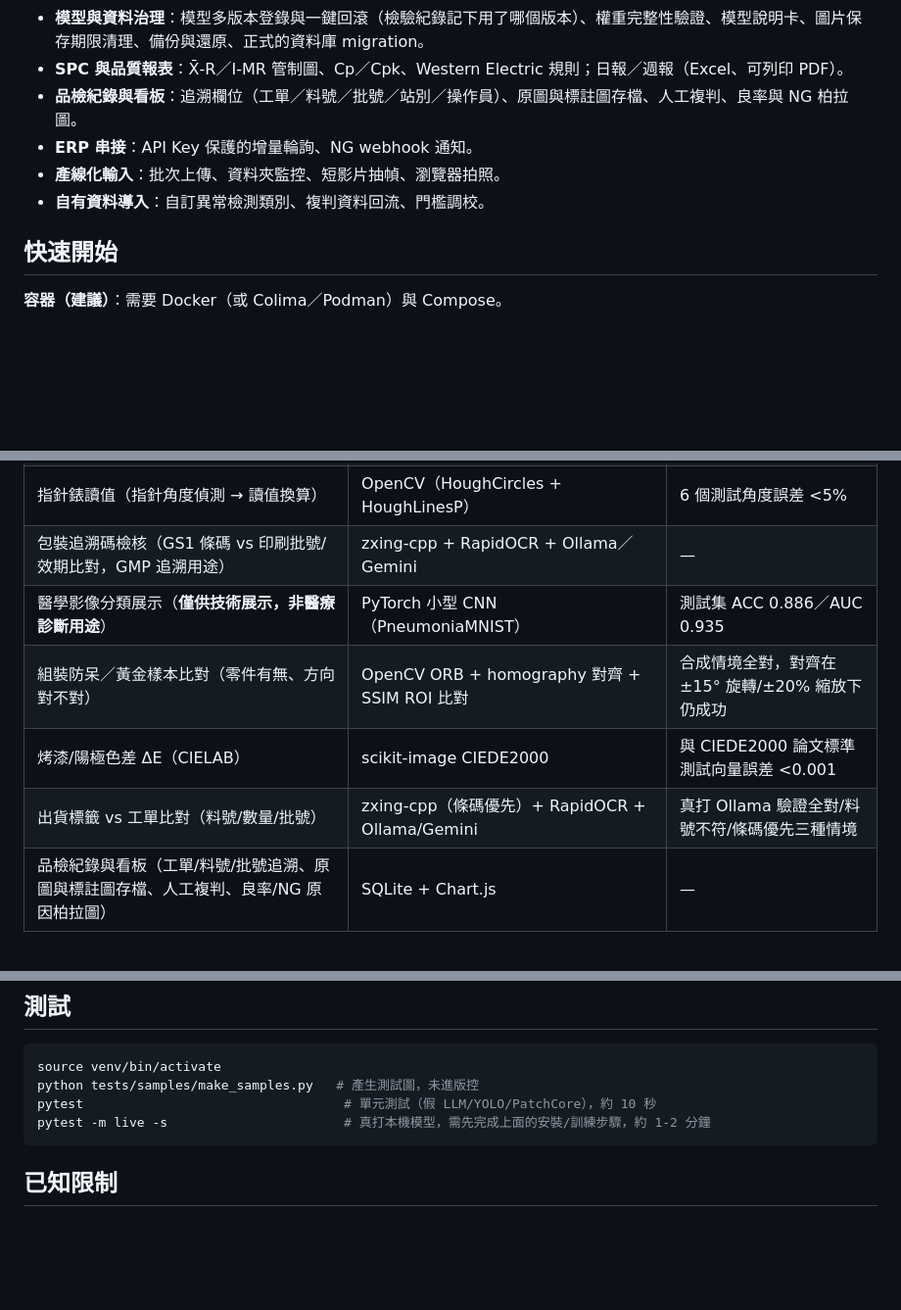
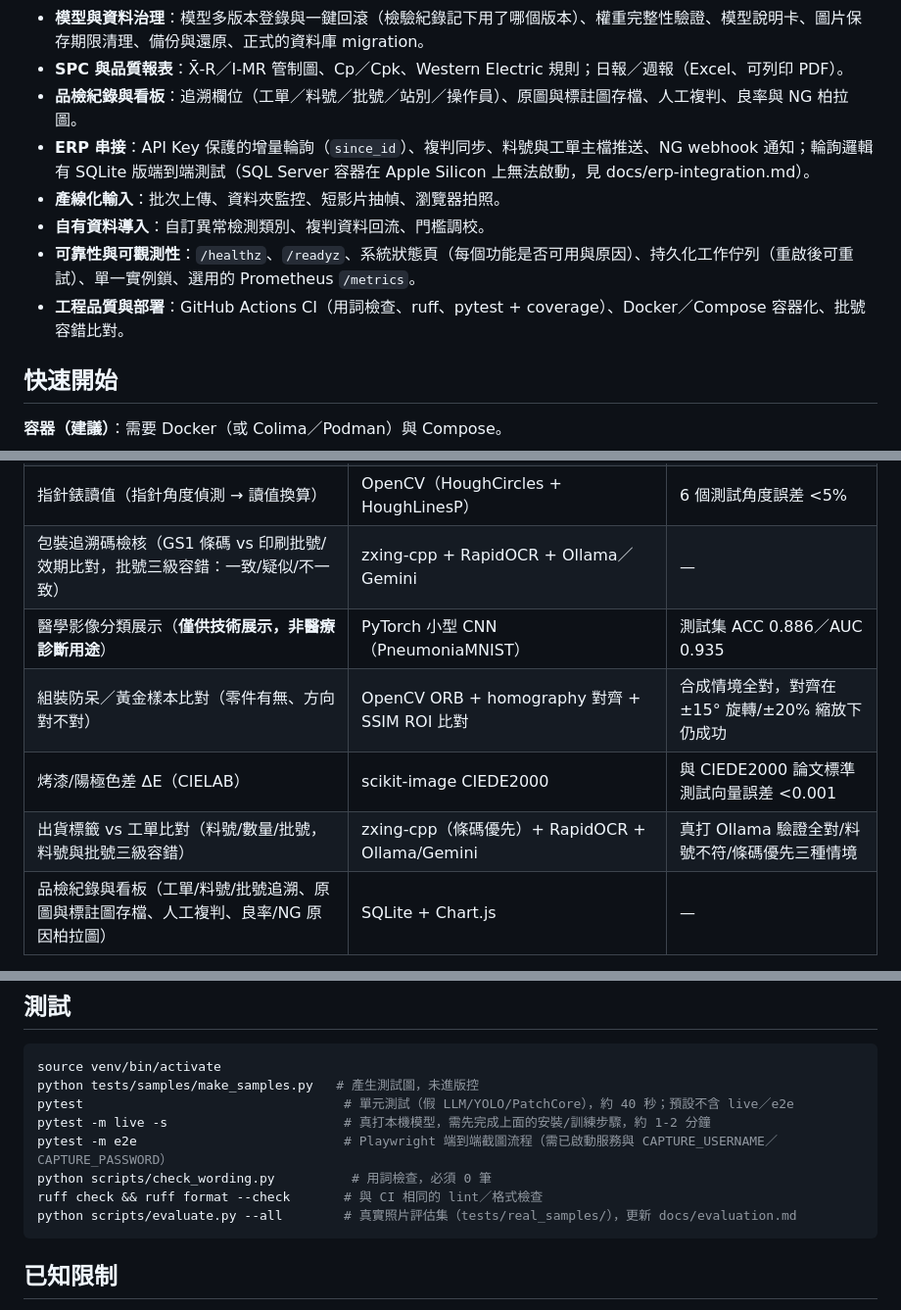
Before and after one commit to thothawei/vision-ai-demo, a Markdown page: README.md, 3 parts joined by grey strips. Shown at 98% size. Drawn GitHub-style; blank space fills up the shorter version.

````diff
--- a/README.md
+++ b/README.md
@@ -11,9 +11,11 @@
 - **模型與資料治理**：模型多版本登錄與一鍵回滾（檢驗紀錄記下用了哪個版本）、權重完整性驗證、模型說明卡、圖片保存期限清理、備份與還原、正式的資料庫 migration。
 - **SPC 與品質報表**：X̄-R／I-MR 管制圖、Cp／Cpk、Western Electric 規則；日報／週報（Excel、可列印 PDF）。
 - **品檢紀錄與看板**：追溯欄位（工單／料號／批號／站別／操作員）、原圖與標註圖存檔、人工複判、良率與 NG 柏拉圖。
-- **ERP 串接**：API Key 保護的增量輪詢、NG webhook 通知。
+- **ERP 串接**：API Key 保護的增量輪詢（`since_id`）、複判同步、料號與工單主檔推送、NG webhook 通知；輪詢邏輯有 SQLite 版端到端測試（SQL Server 容器在 Apple Silicon 上無法啟動，見 docs/erp-integration.md）。
 - **產線化輸入**：批次上傳、資料夾監控、短影片抽幀、瀏覽器拍照。
 - **自有資料導入**：自訂異常檢測類別、複判資料回流、門檻調校。
+- **可靠性與可觀測性**：`/healthz`、`/readyz`、系統狀態頁（每個功能是否可用與原因）、持久化工作佇列（重啟後可重試）、單一實例鎖、選用的 Prometheus `/metrics`。
+- **工程品質與部署**：GitHub Actions CI（用詞檢查、ruff、pytest + coverage）、Docker／Compose 容器化、批號容錯比對。
 
 ## 快速開始
 
@@ -85,11 +87,11 @@ flowchart LR
 | 銘牌 OCR + 結構化（廠牌/型號/序號/製造日期/電壓） | RapidOCR + Ollama／Gemini | — |
 | LED/LCD 七段顯示器數字判讀（OCR 認不出七段字型，改用逐段分析） | OpenCV | 合成 0-9 全對 |
 | 指針錶讀值（指針角度偵測 → 讀值換算） | OpenCV（HoughCircles + HoughLinesP） | 6 個測試角度誤差 <5% |
-| 包裝追溯碼檢核（GS1 條碼 vs 印刷批號/效期比對，GMP 追溯用途） | zxing-cpp + RapidOCR + Ollama／Gemini | — |
+| 包裝追溯碼檢核（GS1 條碼 vs 印刷批號/效期比對，批號三級容錯：一致/疑似/不一致） | zxing-cpp + RapidOCR + Ollama／Gemini | — |
 | 醫學影像分類展示（**僅供技術展示，非醫療診斷用途**） | PyTorch 小型 CNN（PneumoniaMNIST） | 測試集 ACC 0.886／AUC 0.935 |
 | 組裝防呆／黃金樣本比對（零件有無、方向對不對） | OpenCV ORB + homography 對齊 + SSIM ROI 比對 | 合成情境全對，對齊在 ±15° 旋轉/±20% 縮放下仍成功 |
 | 烤漆/陽極色差 ΔE（CIELAB） | scikit-image CIEDE2000 | 與 CIEDE2000 論文標準測試向量誤差 <0.001 |
-| 出貨標籤 vs 工單比對（料號/數量/批號） | zxing-cpp（條碼優先）+ RapidOCR + Ollama/Gemini | 真打 Ollama 驗證全對/料號不符/條碼優先三種情境 |
+| 出貨標籤 vs 工單比對（料號/數量/批號，料號與批號三級容錯） | zxing-cpp（條碼優先）+ RapidOCR + Ollama/Gemini | 真打 Ollama 驗證全對/料號不符/條碼優先三種情境 |
 | 品檢紀錄與看板（工單/料號/批號追溯、原圖與標註圖存檔、人工複判、良率/NG 原因柏拉圖） | SQLite + Chart.js | — |
 
 各功能對應的原始開發規劃代號（M1-M9）與逐階段實測紀錄，見 [docs/dev/](docs/dev/)。
@@ -307,8 +309,12 @@ python scripts/export_reviewed.py --module anomaly --out ./export_anomaly --cate
 ```bash
 source venv/bin/activate
 python tests/samples/make_samples.py   # 產生測試圖，未進版控
-pytest                                  # 單元測試（假 LLM/YOLO/PatchCore），約 10 秒
+pytest                                  # 單元測試（假 LLM/YOLO/PatchCore），約 40 秒；預設不含 live／e2e
 pytest -m live -s                       # 真打本機模型，需先完成上面的安裝/訓練步驟，約 1-2 分鐘
+pytest -m e2e                           # Playwright 端到端截圖流程（需已啟動服務與 CAPTURE_USERNAME／CAPTURE_PASSWORD）
+python scripts/check_wording.py          # 用詞檢查，必須 0 筆
+ruff check && ruff format --check       # 與 CI 相同的 lint／格式檢查
+python scripts/evaluate.py --all        # 真實照片評估集（tests/real_samples/），更新 docs/evaluation.md
 ```
 
 ## 已知限制
````
Also changed, not shown: other parts of README.md (+15 -13 lines).
